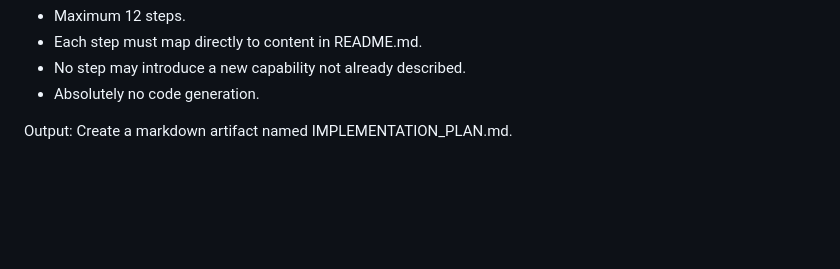
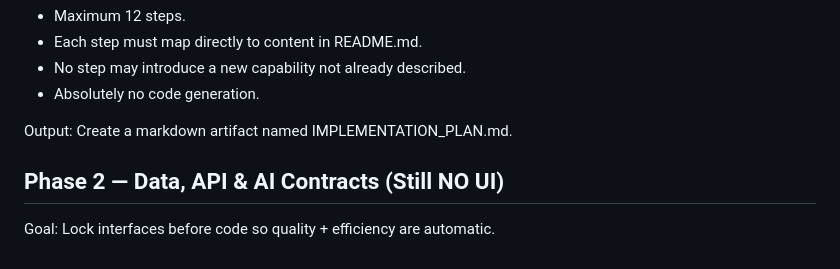
Before and after one commit to ShouvikBasak/promptwars-w1, a Markdown page: Writeups/notes.md, the part around the change. GitHub-like rendering; blank space fills up the shorter version.

```diff
--- a/Writeups/notes.md
+++ b/Writeups/notes.md
@@ -193,3 +193,8 @@ Rules:
 
 Output:
 Create a markdown artifact named IMPLEMENTATION_PLAN.md.
+
+
+## Phase 2 — Data, API & AI Contracts (Still NO UI)
+
+Goal: Lock interfaces before code so quality + efficiency are automatic.
```
Also changed, not shown: IMPLEMENTATION_PLAN.md (added, +16 -0 lines).
